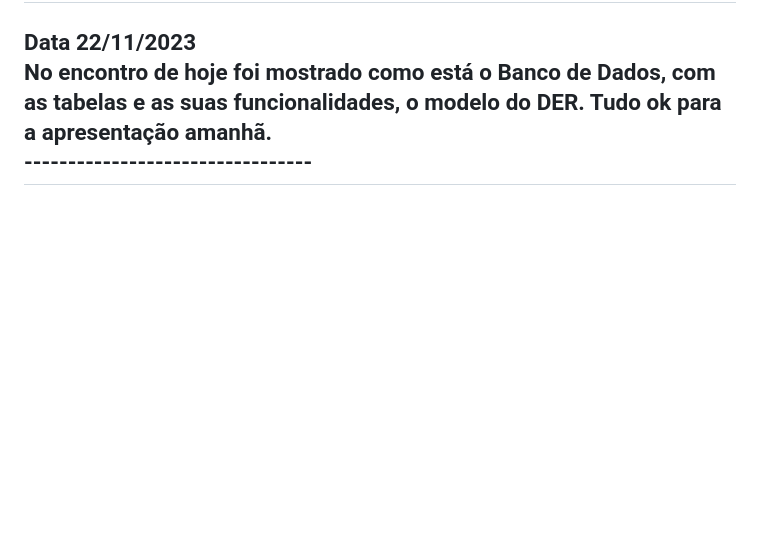
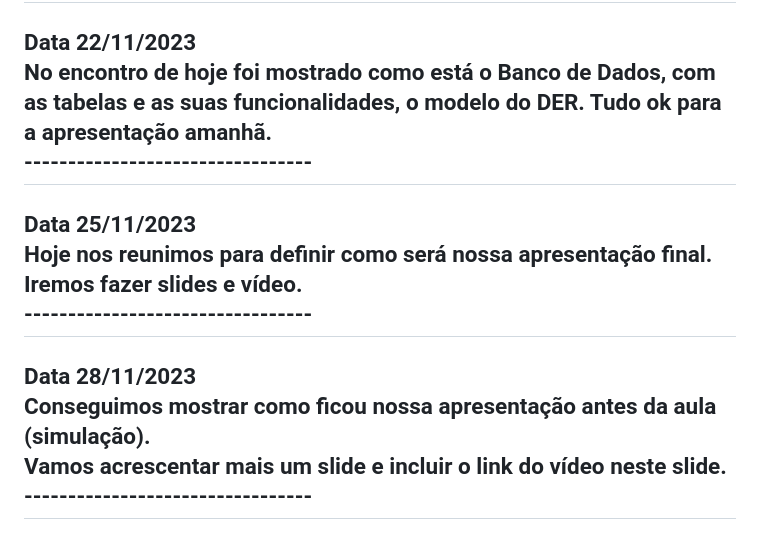
Before and after one commit to Helen-Ramos/projeto_integrador_grupo_04, a Markdown page: README.md, the part around the change. Drawn GitHub-style; blank space fills up the shorter version.

Commit message:
Alteração do Readme na data de hoje 28/11/23.

```diff
--- a/README.md
+++ b/README.md
@@ -101,3 +101,10 @@ Sprint V quase toda pronta. Nos encontramos para mostrar como está o projeto. E
 <h2>Data 22/11/2023<br>
 No encontro de hoje foi mostrado como está o Banco de Dados, com as tabelas e as suas funcionalidades, o modelo do DER. Tudo ok para a apresentação amanhã.<br>
 ---------------------------------
+<h2>Data 25/11/2023<br>
+Hoje nos reunimos para definir como será nossa apresentação final. Iremos fazer slides e vídeo.<br>
+---------------------------------
+<h2>Data 28/11/2023<br>
+Conseguimos mostrar como ficou nossa apresentação antes da aula (simulação).<br>
+Vamos acrescentar mais um slide e incluir o link do vídeo neste slide.<br>
+---------------------------------
```
